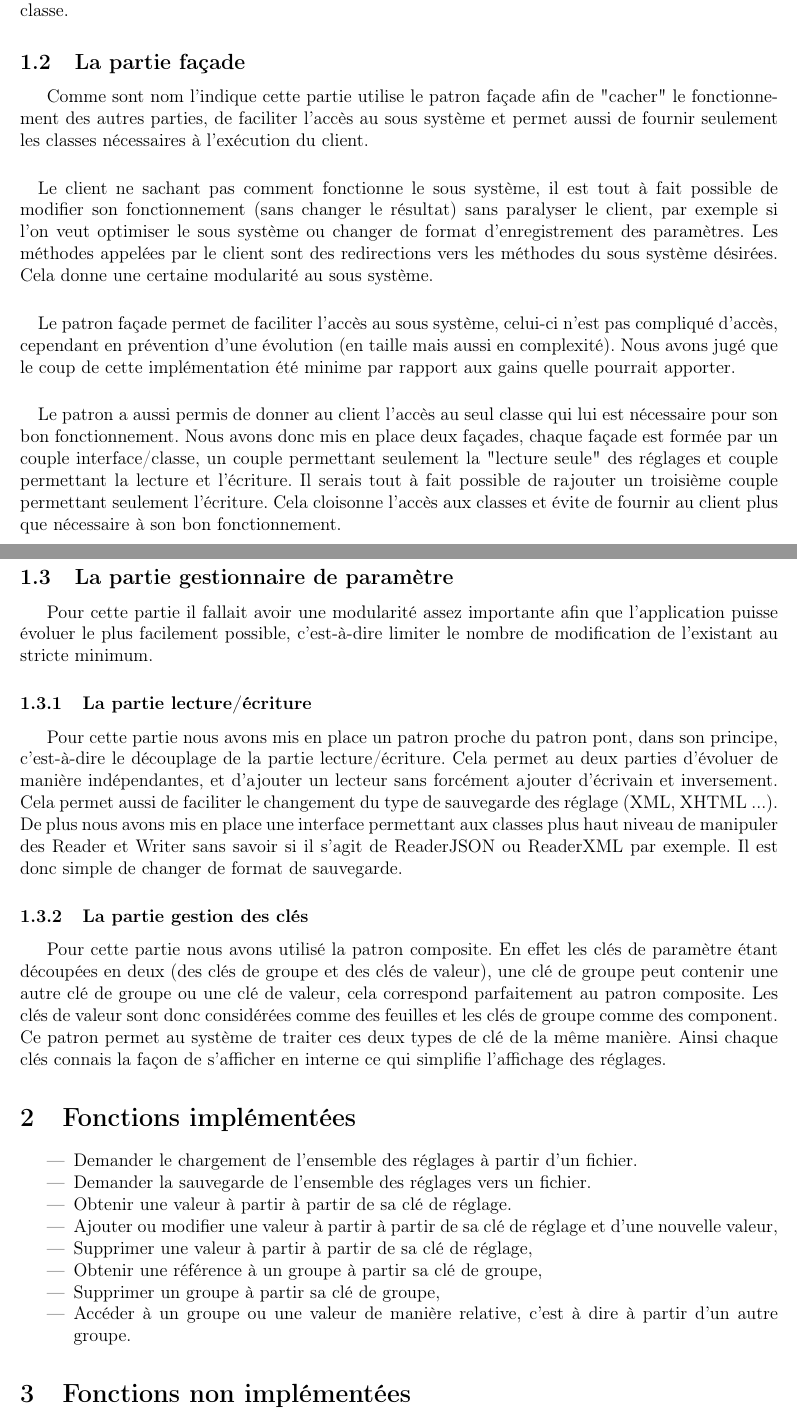
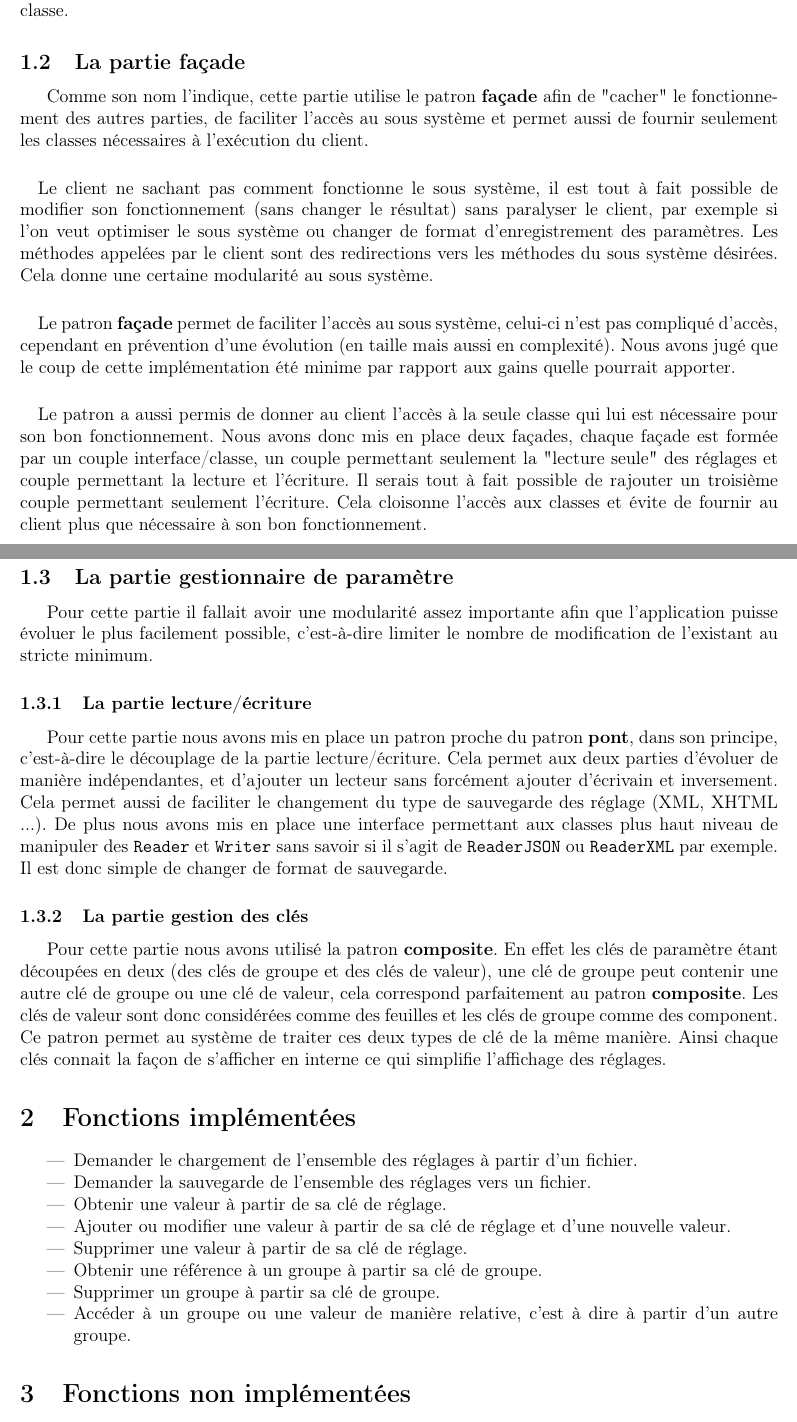
Before and after one commit to ValentinCro/projectAL, a LaTeX document (rapport/main.tex): two parts of pages 3 and 4 of 5, joined at a grey line, cut so that both start at the same text. Compiled offline with pdfLaTeX.

Commit message:
typo correction, remove useless files, add them to gitignore

```diff
--- a/rapport/main.tex
+++ b/rapport/main.tex
@@ -6,11 +6,7 @@
 \usepackage[left=2cm,right=2cm,top=2cm,bottom=2cm]{geometry}
 \usepackage{amsmath}
 \usepackage{graphicx}
-\usepackage{multirow}
-\usepackage[table]{xcolor}
-\usepackage{longtable}
 \usepackage{pdfpages}
-\newcommand{\stbVersion}{0.1} % Variable dont la valeur est à changer à chaque nouvelle version.
 
 \begin{document}
 \begin{titlepage}
@@ -82,16 +78,16 @@
 
 	\subsection{La partie façade}
 
-	Comme sont nom l'indique cette partie utilise le patron façade afin de "cacher" le fonctionnement des autres parties, de faciliter l'accès au sous système et permet aussi de fournir seulement les classes nécessaires à l'exécution du client.
+	Comme son nom l'indique, cette partie utilise le patron \textbf{façade} afin de "cacher" le fonctionnement des autres parties, de faciliter l'accès au sous système et permet aussi de fournir seulement les classes nécessaires à l'exécution du client.
 
 	\paragraph{}
 	Le client ne sachant pas comment fonctionne le sous système, il est tout à fait possible de modifier son fonctionnement (sans changer le résultat) sans paralyser le client, par exemple si l'on veut optimiser le sous système ou changer de format d'enregistrement des paramètres. Les méthodes appelées par le client sont des redirections vers les méthodes du sous système désirées. Cela donne une certaine modularité au sous système.
 
 	\paragraph{}
-	Le patron façade permet de faciliter l'accès au sous système, celui-ci n'est pas compliqué d'accès, cependant en prévention d'une évolution (en taille mais aussi en complexité). Nous avons jugé que le coup de cette implémentation été minime par rapport aux gains quelle pourrait apporter.
+	Le patron \textbf{façade} permet de faciliter l'accès au sous système, celui-ci n'est pas compliqué d'accès, cependant en prévention d'une évolution (en taille mais aussi en complexité). Nous avons jugé que le coup de cette implémentation été minime par rapport aux gains quelle pourrait apporter.
 
 	\paragraph{}
-	Le patron a aussi permis de donner au client l'accès au seul classe qui lui est nécessaire pour son bon fonctionnement. Nous avons donc mis en place deux façades, chaque façade est formée par un couple interface/classe, un couple permettant seulement la "lecture seule" des réglages et couple permettant la lecture et l'écriture. Il serais tout à fait possible de rajouter un troisième couple permettant seulement l'écriture. Cela cloisonne l'accès aux classes et évite de fournir au client plus que nécessaire à son bon fonctionnement.
+	Le patron a aussi permis de donner au client l'accès à la seule classe qui lui est nécessaire pour son bon fonctionnement. Nous avons donc mis en place deux façades, chaque façade est formée par un couple interface/classe, un couple permettant seulement la "lecture seule" des réglages et couple permettant la lecture et l'écriture. Il serais tout à fait possible de rajouter un troisième couple permettant seulement l'écriture. Cela cloisonne l'accès aux classes et évite de fournir au client plus que nécessaire à son bon fonctionnement.
 
 	\newpage
 	\subsection{La partie gestionnaire de paramètre}
@@ -100,23 +96,23 @@
 
 	\subsubsection{La partie lecture/écriture}
 
-		Pour cette partie nous avons mis en place un patron proche du patron pont, dans son principe, c'est-à-dire le découplage de la partie lecture/écriture. Cela permet au deux parties d'évoluer de manière indépendantes, et d'ajouter un lecteur sans forcément ajouter d'écrivain et inversement. Cela permet aussi de faciliter le changement du type de sauvegarde des réglage (XML, XHTML ...). De plus nous avons mis en place une interface permettant aux classes plus haut niveau de manipuler des Reader et Writer sans savoir si il s'agit de ReaderJSON ou ReaderXML par exemple. Il est donc simple de changer de format de sauvegarde.
+		Pour cette partie nous avons mis en place un patron proche du patron \textbf{pont}, dans son principe, c'est-à-dire le découplage de la partie lecture/écriture. Cela permet aux deux parties d'évoluer de manière indépendantes, et d'ajouter un lecteur sans forcément ajouter d'écrivain et inversement. Cela permet aussi de faciliter le changement du type de sauvegarde des réglage (XML, XHTML ...). De plus nous avons mis en place une interface permettant aux classes plus haut niveau de manipuler des \verb+Reader+ et \verb+Writer+ sans savoir si il s'agit de \verb+ReaderJSON+ ou \verb+ReaderXML+ par exemple. Il est donc simple de changer de format de sauvegarde.
 
 	\subsubsection{La partie gestion des clés}
 
-		Pour cette partie nous avons utilisé la patron composite. En effet les clés de paramètre étant découpées en deux (des clés de groupe et des clés de valeur), une clé de groupe peut contenir une autre clé de groupe ou une clé de valeur, cela correspond parfaitement au patron composite. Les clés de valeur sont donc considérées comme des feuilles et les clés de groupe comme des component. Ce patron permet au système de traiter ces deux types de clé de la même manière. Ainsi chaque clés connais la façon de s'afficher en interne ce qui simplifie l'affichage des réglages.
+		Pour cette partie nous avons utilisé la patron \textbf{composite}. En effet les clés de paramètre étant découpées en deux (des clés de groupe et des clés de valeur), une clé de groupe peut contenir une autre clé de groupe ou une clé de valeur, cela correspond parfaitement au patron \textbf{composite}. Les clés de valeur sont donc considérées comme des feuilles et les clés de groupe comme des component. Ce patron permet au système de traiter ces deux types de clé de la même manière. Ainsi chaque clés connait la façon de s'afficher en interne ce qui simplifie l'affichage des réglages.
 \section{Fonctions implémentées}
 \label{sec:fonctions_impl}
 
 \begin{itemize}
 	\item Demander le chargement de l’ensemble des réglages à partir d’un fichier.
 	\item Demander la sauvegarde de l’ensemble des réglages vers un fichier.
-	\item Obtenir une valeur à partir à partir de sa clé de réglage.
-	\item Ajouter ou modifier une valeur à partir à partir de sa clé de réglage et d’une nouvelle valeur,
-	\item Supprimer une valeur à partir à partir de sa clé de réglage,
-	\item Obtenir une référence à un groupe à partir sa clé de groupe,
-	\item Supprimer un groupe à partir sa clé de groupe,
-	\item Accéder à un groupe ou une valeur de manière relative, c’est à dire à partir d’un autre groupe.
+	\item Obtenir une valeur à partir de sa clé de réglage.
+	\item Ajouter ou modifier une valeur à partir de sa clé de réglage et d’une nouvelle valeur.
+	\item Supprimer une valeur à partir de sa clé de réglage.
+	\item Obtenir une référence à un groupe à partir sa clé de groupe.
+	\item Supprimer un groupe à partir sa clé de groupe.
+	\item Accéder à un groupe ou une valeur de manière relative, c'est à dire à partir d’un autre groupe.
 \end{itemize}
 
 \section{Fonctions non implémentées}
```
Also changed, not shown: rapport/main.pdf (deleted), rapport/main.tex (2 more changed lines), 5 other files.
